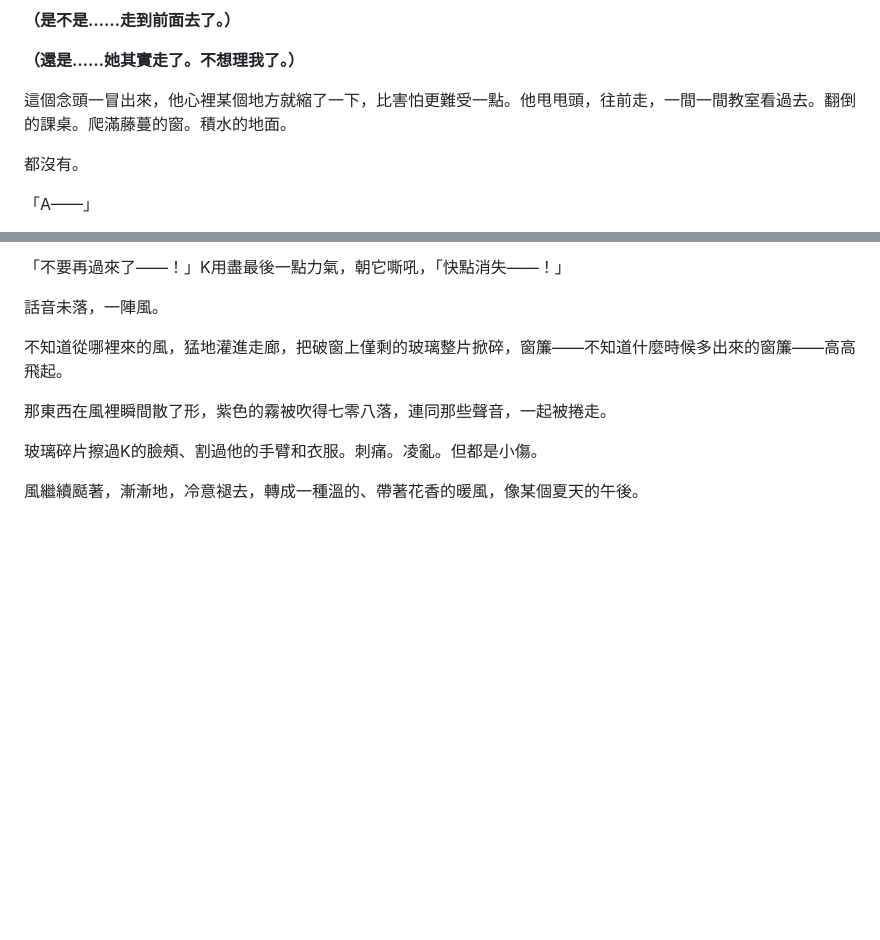
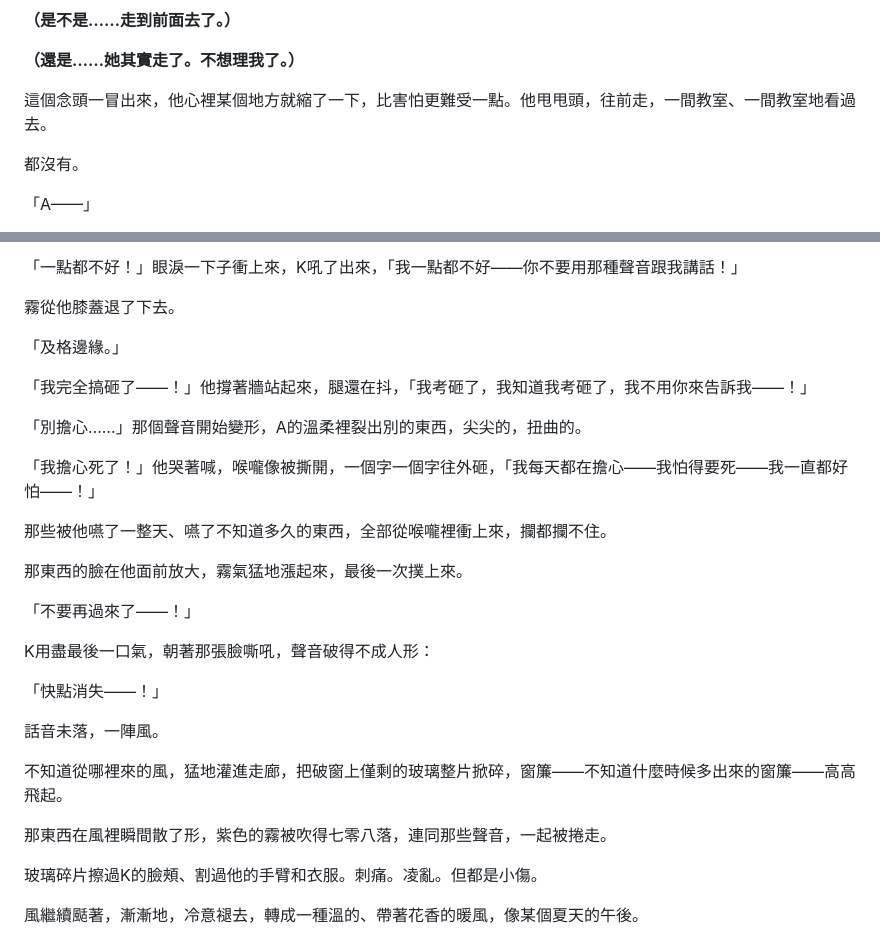
Before and after one commit to KY71/gray-domain, a Markdown page: notes/ep02-draft.md, 2 parts joined by grey strips. Rendered like a GitHub page; blank space fills up the shorter version.

```diff
--- a/notes/ep02-draft.md
+++ b/notes/ep02-draft.md
@@ -78,7 +78,7 @@ K站在原地，心跳忽然變得很清楚。她剛剛還在的。剛剛還在
 
 **（還是……她其實走了。不想理我了。）**
 
-這個念頭一冒出來，他心裡某個地方就縮了一下，比害怕更難受一點。他甩甩頭，往前走，一間一間教室看過去。翻倒的課桌。爬滿藤蔓的窗。積水的地面。
+這個念頭一冒出來，他心裡某個地方就縮了一下，比害怕更難受一點。他甩甩頭，往前走，一間教室、一間教室地看過去。
 
 都沒有。
 
@@ -224,5 +240,25 @@ K愣了一下。那兩個字他今天說過。在餐桌上。
 
-「不要再過來了——！」K用盡最後一點力氣，朝它嘶吼，「快點消失——！」
+「一點都不好！」眼淚一下子衝上來，K吼了出來，「我一點都不好——你不要用那種聲音跟我講話！」
+
+霧從他膝蓋退了下去。
+
+「及格邊緣。」
+
+「我完全搞砸了——！」他撐著牆站起來，腿還在抖，「我考砸了，我知道我考砸了，我不用你來告訴我——！」
+
+「別擔心……」那個聲音開始變形，A的溫柔裡裂出別的東西，尖尖的，扭曲的。
+
+「我擔心死了！」他哭著喊，喉嚨像被撕開，一個字一個字往外砸，「我每天都在擔心——我怕得要死——我一直都好怕——！」
+
+那些被他嚥了一整天、嚥了不知道多久的東西，全部從喉嚨裡衝上來，攔都攔不住。
+
+那東西的臉在他面前放大，霧氣猛地漲起來，最後一次撲上來。
+
+「不要再過來了——！」
+
+K用盡最後一口氣，朝著那張臉嘶吼，聲音破得不成人形：
+
+「快點消失——！」
 
 話音未落，一陣風。
 
```
Also changed, not shown: other parts of notes/ep02-draft.md (+43 -27 lines).
